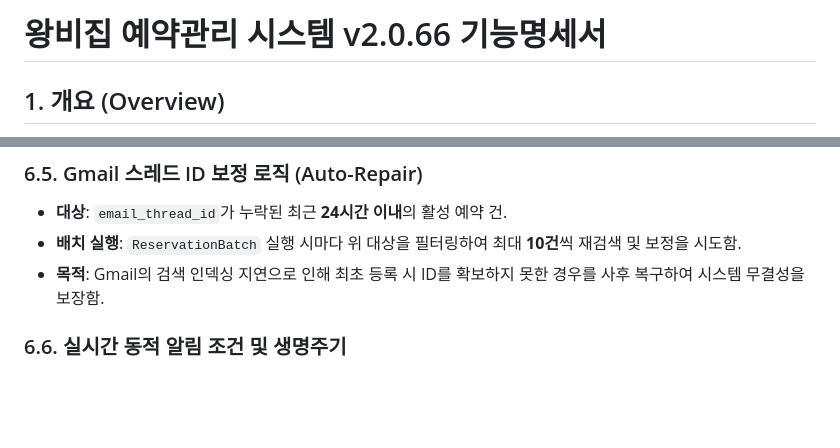
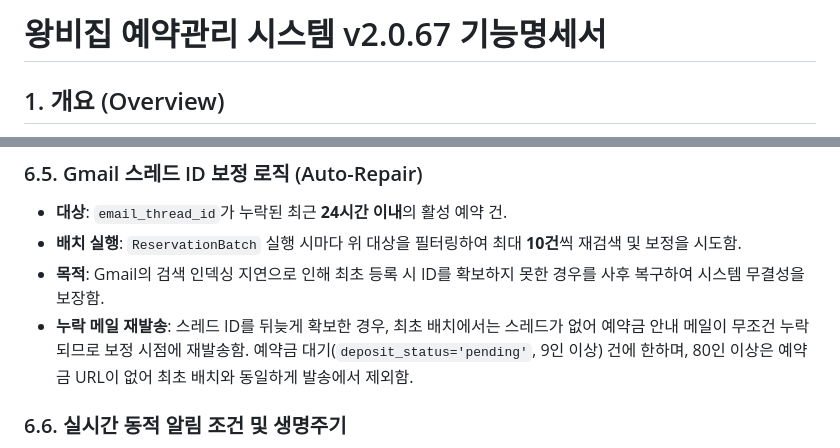
Before and after one commit to DongWon-Sehr/wangbijib-rms-admin, a Markdown page: 기능명세서.md, 2 parts joined by grey strips. Rendered like a GitHub page; blank space fills up the shorter version.

Commit message:
docs: update spec

```diff
--- a/기능명세서.md
+++ b/기능명세서.md
@@ -1,4 +1,4 @@
-# 왕비집 예약관리 시스템 v2.0.66 기능명세서
+# 왕비집 예약관리 시스템 v2.0.67 기능명세서
 
 ## 1. 개요 (Overview)
 
@@ -238,6 +238,7 @@
 * **대상**: `email_thread_id`가 누락된 최근 **24시간 이내**의 활성 예약 건.
 * **배치 실행**: `ReservationBatch` 실행 시마다 위 대상을 필터링하여 최대 **10건**씩 재검색 및 보정을 시도함.
 * **목적**: Gmail의 검색 인덱싱 지연으로 인해 최초 등록 시 ID를 확보하지 못한 경우를 사후 복구하여 시스템 무결성을 보장함.
+* **누락 메일 재발송**: 스레드 ID를 뒤늦게 확보한 경우, 최초 배치에서는 스레드가 없어 예약금 안내 메일이 무조건 누락되므로 보정 시점에 재발송함. 예약금 대기(`deposit_status='pending'`, 9인 이상) 건에 한하며, 80인 이상은 예약금 URL이 없어 최초 배치와 동일하게 발송에서 제외함.
 
 ### 6.6. 실시간 동적 알림 조건 및 생명주기
 * **아키텍처:** 별도의 DB(시트) 쓰기 작업을 수행하지 않고, 프론트엔드가 메모리에 동기화하여 갖고 있는 `reservations` 데이터를 1분 주기 갱신 주기 및 실시간 타이머와 연계해 동적으로 필터링함. 동일 예약 건에 여러 조건이 중복 만족될 시 단일 라인에 여러 뱃지가 함께 표시되며, 남은 시간은 1분 주기로 실시간 갱신됨.
```
